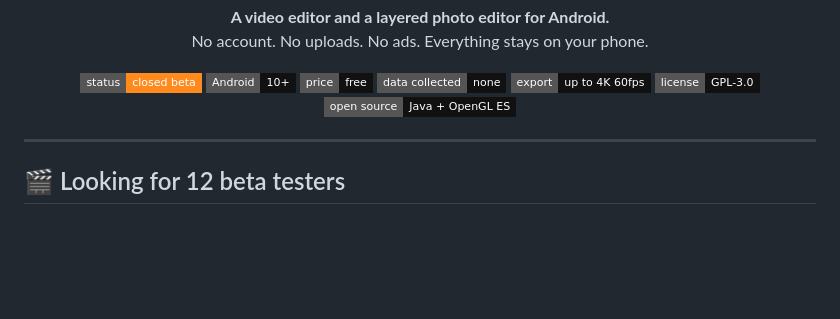
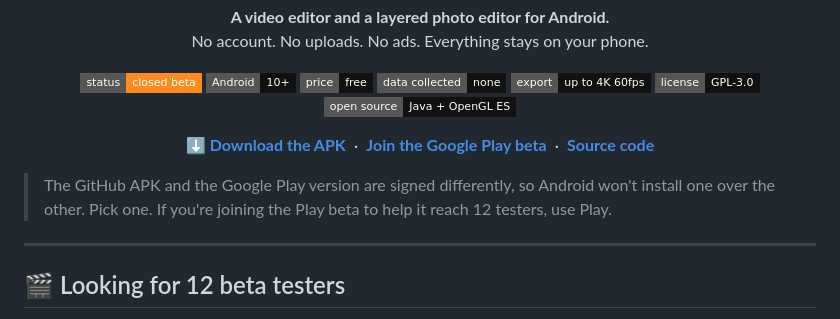
Before and after one commit to TheNightManCometh-FLAC/independent-video, a Markdown page: README.md, the part around the change. Rendered like a GitHub page; badges without logos; blank space fills up the shorter version.

Commit message:
README: APK download, Play beta and source links up top
Co-Authored-By: Claude Opus 5.5 <noreply@anthropic.com>
Claude-Session: https://claude.ai/code/session_01XaMW1ceVNeabXq97Vp3Btt

```diff
--- a/README.md
+++ b/README.md
@@ -16,6 +16,14 @@
   <img src="https://img.shields.io/badge/license-GPL--3.0-111111?style=flat-square" alt="GPL-3.0">
   <img src="https://img.shields.io/badge/open%20source-Java%20%2B%20OpenGL%20ES-111111?style=flat-square" alt="Open source">
 </p>
+
+<p align="center">
+  <a href="https://github.com/TheNightManCometh-FLAC/independent-video/releases/latest"><b>⬇ Download the APK</b></a> &nbsp;·&nbsp;
+  <a href="https://play.google.com/apps/testing/com.betterappmafia.independentvideo"><b>Join the Google Play beta</b></a> &nbsp;·&nbsp;
+  <a href="app/"><b>Source code</b></a>
+</p>
+
+> The GitHub APK and the Google Play version are signed differently, so Android won't install one over the other. Pick one. If you're joining the Play beta to help it reach 12 testers, use Play.
 
 ---
 
```
